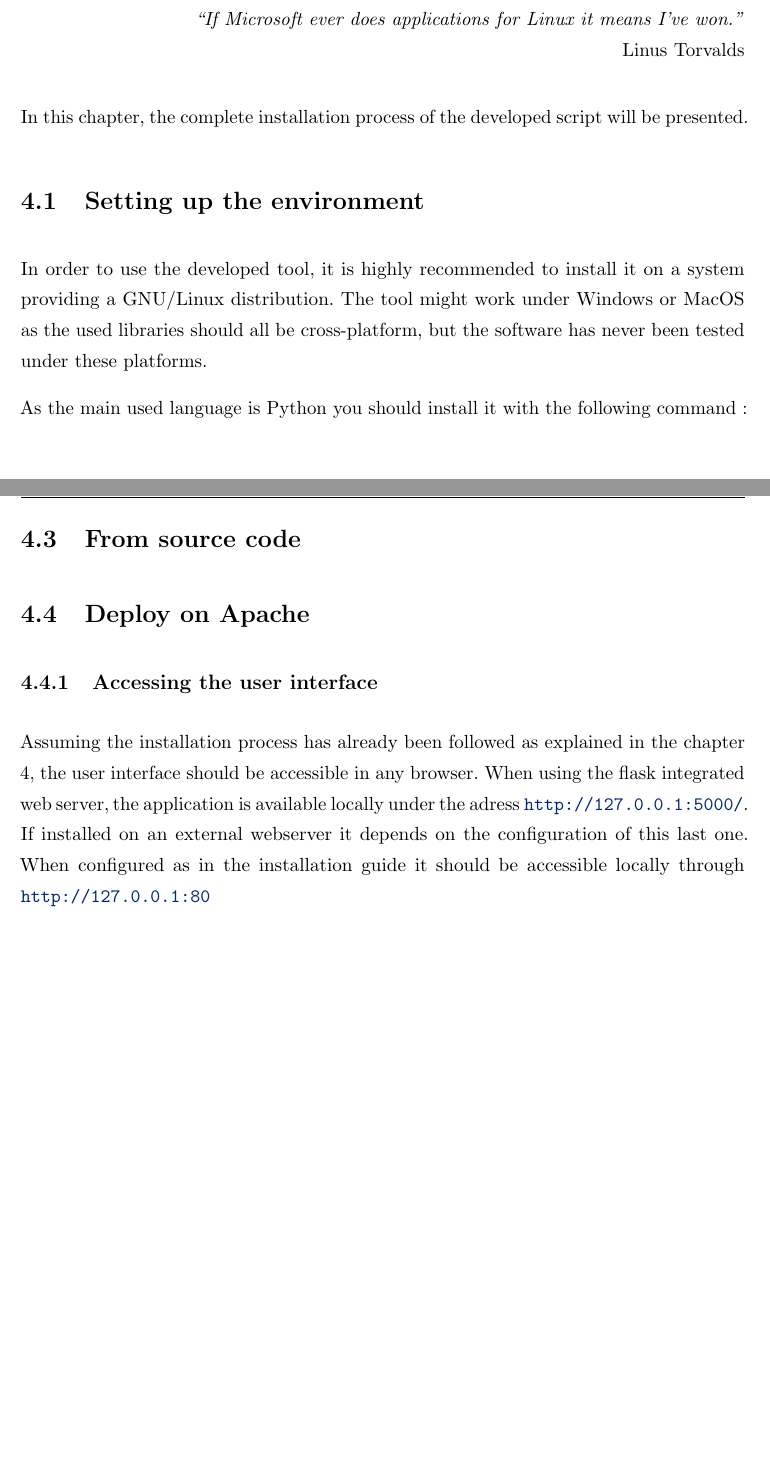
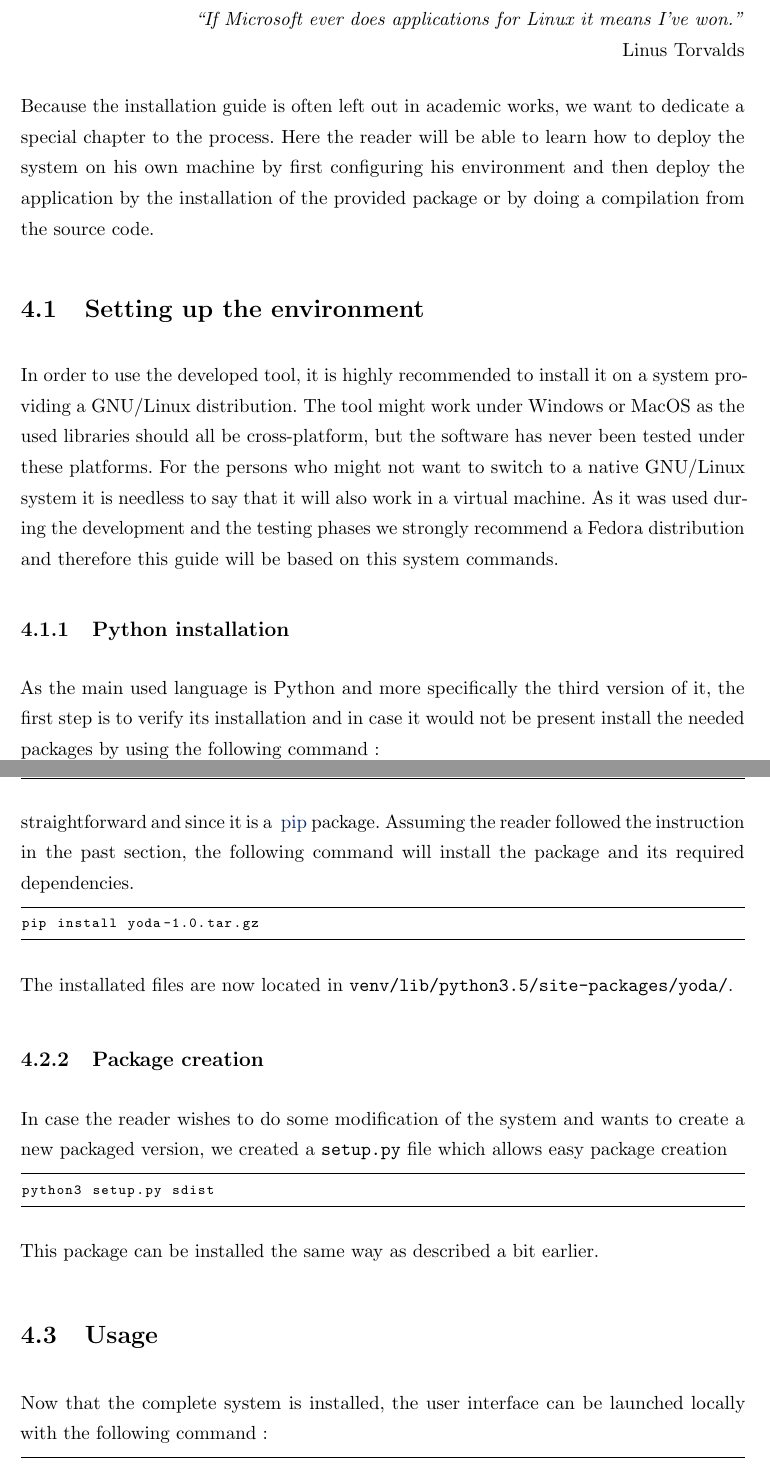
Before and after one commit to dchenaux/masterthesis, a LaTeX thesis (thesis.tex, which reads chapters/chapter4.tex): two parts of pages 32 and 33 of 40 before the commit and two parts of pages 32 and 34 of 41 after it, joined at a grey line, cut so that both start at the same text, the shorter picture padded with empty space. Compiled offline with pdfLaTeX.

Commit message:
End of chapter 4

```diff
--- a/chapters/chapter4.tex
+++ b/chapters/chapter4.tex
@@ -10,11 +10,14 @@
 \end{flushright}
 
 
-In this chapter, the complete installation process of the developed script will be presented.
+Because the installation guide is often left out in academic works, we want to dedicate a special chapter to the process. Here the reader will be able to learn how to deploy the system on his own machine by first configuring his environment and then deploy the application by the installation of the provided package or by doing a compilation from the source code.
 
 \section {Setting up the environment}
 
-In order to use the developed tool, it is highly recommended to install it on a system providing a GNU/Linux distribution. The tool might work under Windows or MacOS as the used libraries should all be cross-platform, but the software has never been tested under these platforms.
+In order to use the developed tool, it is highly recommended to install it on a system providing a GNU/Linux distribution. The tool might work under Windows or MacOS as the used libraries should all be cross-platform, but the software has never been tested under these platforms. For the persons who might not want to switch to a native GNU/Linux system it is needless to say that it will also work in a virtual machine. As it was used during the development and the testing phases we strongly recommend a Fedora distribution and therefore this guide will be based on this system commands.
 
-As the main used language is Python you should install it with the following command :
+\subsection{Python installation}
 
+As the main used language is Python and more specifically the third version of it, the first step is to verify its installation and in case it would not be present install the needed packages by using the following command :
+\begin{lstlisting}[language=bash]
+sudo dnf install python3 python3-pip
@@ -26,2 +38 @@ The installation process is really straightforward and since it's a \gls{pip} pa
 
-\section{From source code}
@@ -28,5 +45,3 @@ The installation process is really straightforward and since it's a \gls{pip} pa
 
-\section{Deploy on Apache}
+\subsection{Setting up a virtual environnement}
 
-\subsection{Accessing the user interface}
-Assuming the installation process has already been followed as explained in the chapter 4, the user interface should be accessible in any browser. When using the flask integrated web server, the application is available locally under the adress \url{http://127.0.0.1:5000/}. If installed on an external webserver it depends on the configuration of this last one. When configured as in the installation guide it should be accessible locally through \url{http://127.0.0.1:80}
@@ -32,0 +70,23 @@ Assuming the installation process has already been followed as explained in the
+In order to simplify the installation process, a packaged version has been built and is ready to download on the project's \href{https://github.com/dchenaux/Yoda}{GitHub page}. The installation process is really straightforward and since it is a \gls{pip} package. Assuming the reader followed the instruction in the past section, the following command will install the package and its required dependencies.
+\smallskip
+\begin{lstlisting}[language=bash]
+pip install yoda-1.0.tar.gz
+\end{lstlisting}
+
+The installated files are now located in \texttt{venv/lib/python3.5/site-packages/yoda/}.
+
+\subsection{Package creation}
+In case the reader wishes to do some modification of the system and wants to create a new packaged version, we created a \texttt{setup.py} file which allows easy package creation
+\smallskip
+\begin{lstlisting}[language=bash]
+python3 setup.py sdist
+\end{lstlisting}
+
+This package can be installed the same way as described a bit earlier.
+
+\section{Usage}
+Now that the complete system is installed, the user interface can be launched locally with the following command :
+\smallskip
+\begin{lstlisting}[language=bash]
+python venv/lib/python3.5/site-packages/yoda/web_exec.py
+\end{lstlisting}
```
Also changed, not shown: chapters/chapter4.tex (49 more changed lines).
